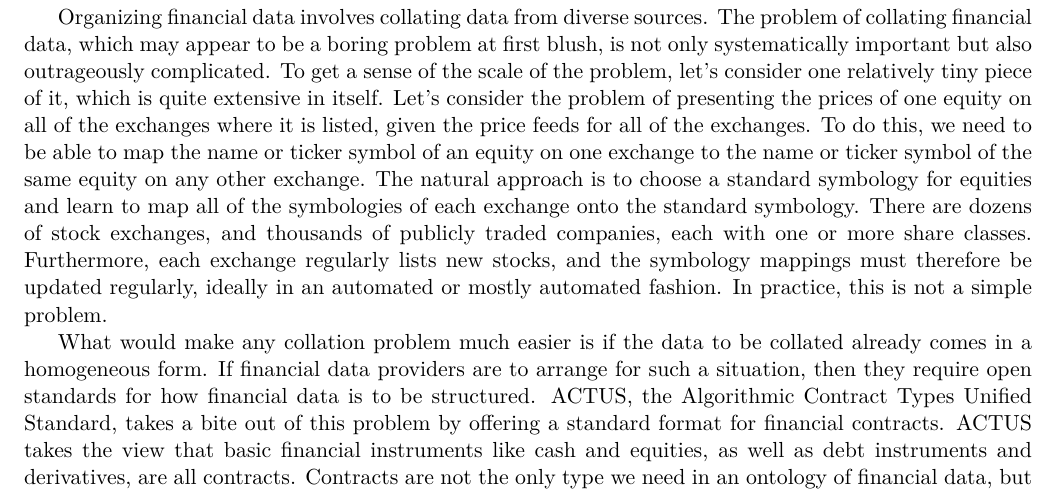
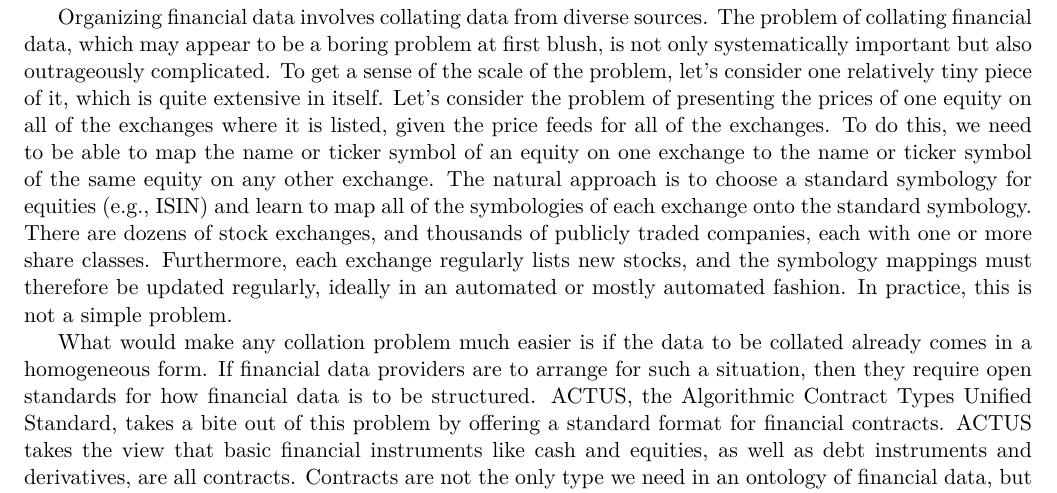
Before and after one commit to Polytopoi/zk-actus-proposal, a LaTeX document (src/zk-actus.tex): part of page 1 of 3, cut so that both start at the same text. Compiled offline with pdfLaTeX.

Commit message:
reference ISIN

```diff
--- a/src/zk-actus.tex
+++ b/src/zk-actus.tex
@@ -32,8 +32,9 @@ the problem of presenting the prices of one equity on all of the exchanges
 where it is listed, given the price feeds for all of the exchanges. To do this,
 we need to be able to map the name or ticker symbol of an equity on one exchange
 to the name or ticker symbol of the same equity on any other exchange. The natural
-approach is to choose a standard symbology for equities and learn to map all of
-the symbologies of each exchange onto the standard symbology. There are dozens
+approach is to choose a standard symbology for equities (e.g., ISIN)
+and learn to map all of the symbologies of each exchange onto the standard
+symbology. There are dozens
 of stock exchanges, and thousands of publicly traded companies, each with one
 or more share classes. Furthermore, each exchange regularly lists new stocks, and
 the symbology mappings must therefore be updated regularly, ideally in an automated
```
